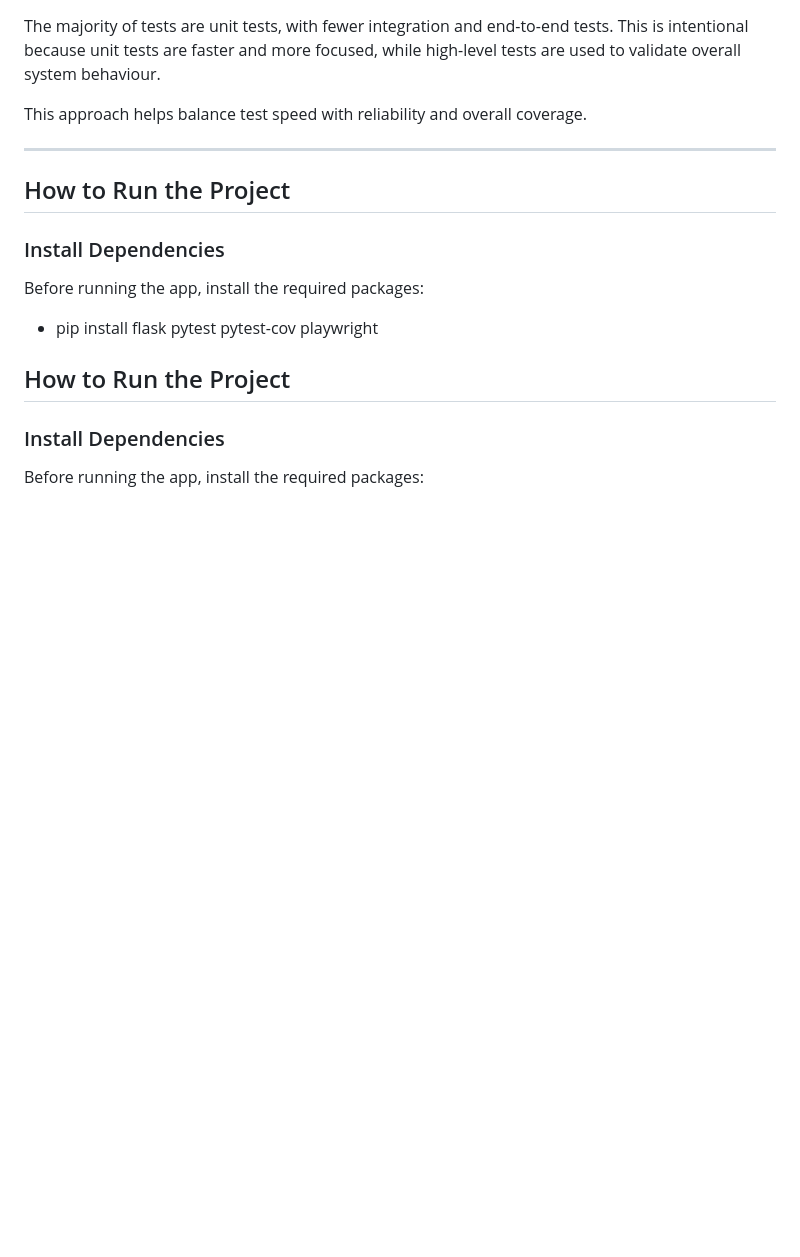
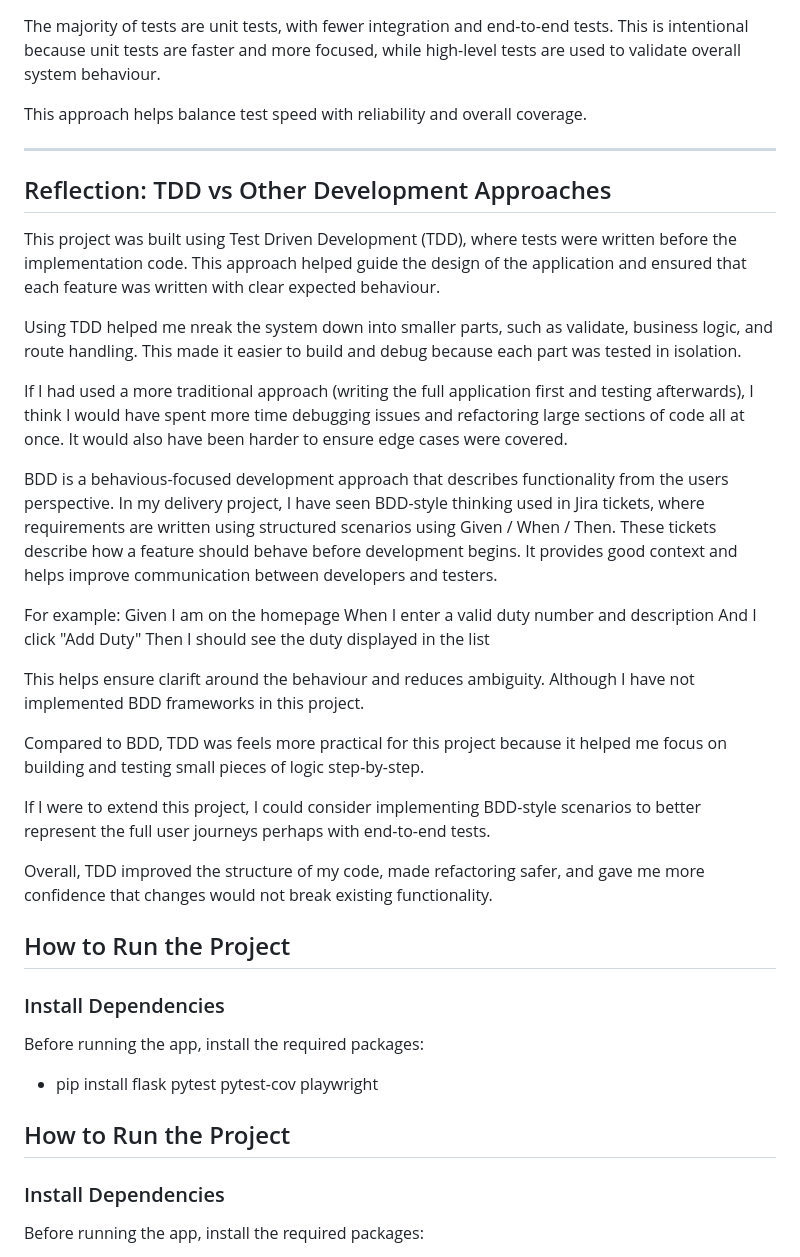
Before and after one commit to ryanmurray-ops/tdd-pyramid, a Markdown page: README.md, the part around the change. GitHub-like rendering; blank space fills up the shorter version.

Commit message:
add reflection section comparing TDD and BDD

```diff
--- a/README.md
+++ b/README.md
@@ -138,6 +138,30 @@ This approach helps balance test speed with reliability and overall coverage.
 
 ---
 
+## Reflection: TDD vs Other Development Approaches
+
+This project was built using Test Driven Development (TDD), where tests were written before the implementation code. This approach helped guide the design of the application and ensured that each feature was written with clear expected behaviour.
+
+Using TDD helped me nreak the system down into smaller parts, such as validate, business logic, and route handling. This made it easier to build and debug because each part was tested in isolation.
+
+If I had used a more traditional approach (writing the full application first and testing afterwards), I think I would have spent more time debugging issues and refactoring large sections of code all at once. It would also have been harder to ensure edge cases were covered.
+
+BDD is a behavious-focused development approach that describes functionality from the users perspective. In my delivery project, I have seen BDD-style thinking used in Jira tickets, where requirements are written using structured scenarios using Given / When / Then. These tickets describe how a feature should behave before development begins. It provides good context and helps improve communication between developers and testers.
+
+For example:
+Given I am on the homepage
+When I enter a valid duty number and description
+And I click "Add Duty"
+Then I should see the duty displayed in the list
+
+This helps ensure clarift around the behaviour and reduces ambiguity. Although I have not implemented BDD frameworks in this project.
+
+Compared to BDD, TDD was feels more practical for this project because it helped me focus on building and testing small pieces of logic step-by-step.
+
+If I were to extend this project, I could consider implementing BDD-style scenarios to better represent the full user journeys perhaps with end-to-end tests.
+
+Overall, TDD improved the structure of my code, made refactoring safer, and gave me more confidence that changes would not break existing functionality.
+
 ## How to Run the Project
 
 ### Install Dependencies
```
